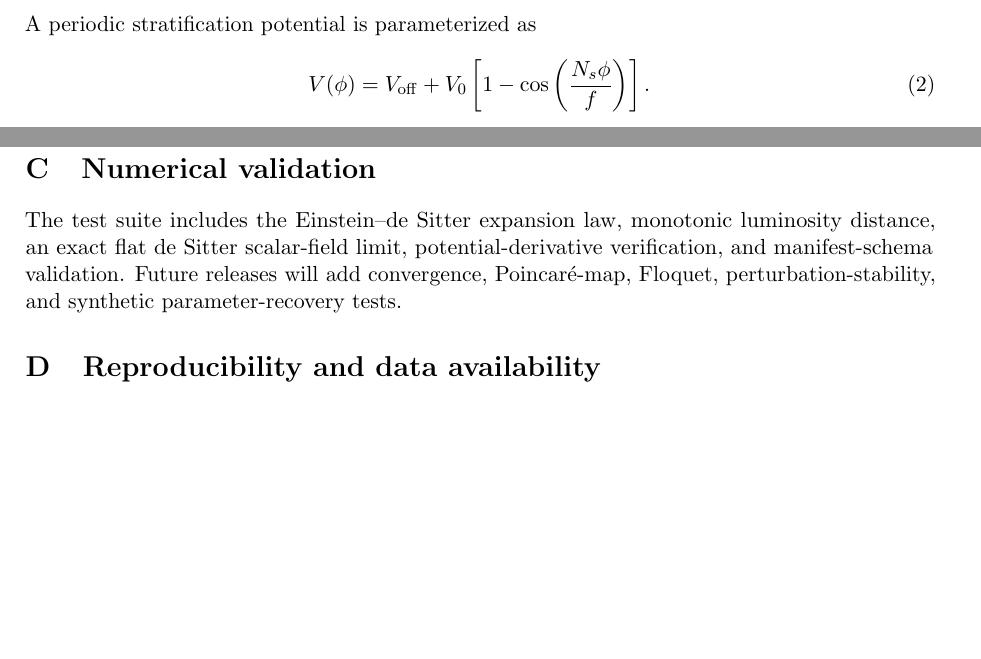
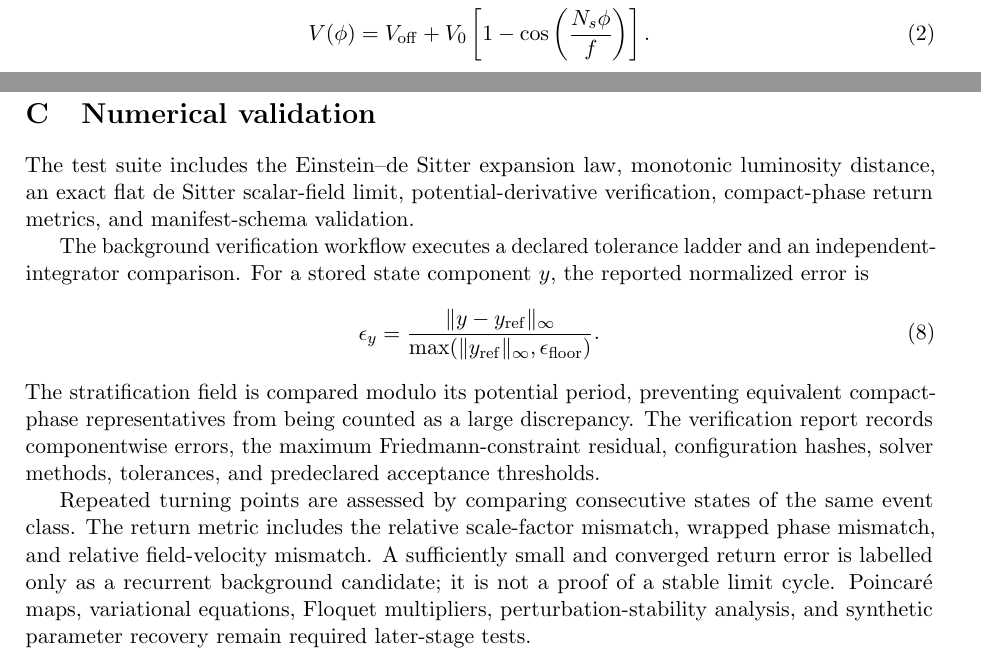
Before and after one commit to jerrecode/stratified-cyclic-phase-cosmology, a LaTeX paper (paper/main.tex, which reads paper/appendices/C_numerical_validation.tex): two parts of pages 2 and 3 of 4, joined at a grey line, cut at the place of the change, the shorter picture padded with empty space. Compiled offline with pdfLaTeX.

Commit message:
docs: document implemented numerical verification

```diff
--- a/paper/appendices/C_numerical_validation.tex
+++ b/paper/appendices/C_numerical_validation.tex
@@ -1,2 +1,13 @@
 \section{Numerical validation}
-The test suite includes the Einstein--de Sitter expansion law, monotonic luminosity distance, an exact flat de Sitter scalar-field limit, potential-derivative verification, and manifest-schema validation. Future releases will add convergence, Poincar\'e-map, Floquet, perturbation-stability, and synthetic parameter-recovery tests.
+\label{app:numerical-validation}
+
+The test suite includes the Einstein--de Sitter expansion law, monotonic luminosity distance, an exact flat de Sitter scalar-field limit, potential-derivative verification, compact-phase return metrics, and manifest-schema validation.
+
+The background verification workflow executes a declared tolerance ladder and an independent-integrator comparison. For a stored state component $y$, the reported normalized error is
+\begin{equation}
+  \epsilon_y = \frac{\lVert y-y_{\mathrm{ref}}\rVert_\infty}
+  {\max(\lVert y_{\mathrm{ref}}\rVert_\infty,\epsilon_{\mathrm{floor}})}.
+\end{equation}
+The stratification field is compared modulo its potential period, preventing equivalent compact-phase representatives from being counted as a large discrepancy. The verification report records componentwise errors, the maximum Friedmann-constraint residual, configuration hashes, solver methods, tolerances, and predeclared acceptance thresholds.
+
+Repeated turning points are assessed by comparing consecutive states of the same event class. The return metric includes the relative scale-factor mismatch, wrapped phase mismatch, and relative field-velocity mismatch. A sufficiently small and converged return error is labelled only as a recurrent background candidate; it is not a proof of a stable limit cycle. Poincar\'e maps, variational equations, Floquet multipliers, perturbation-stability analysis, and synthetic parameter recovery remain required later-stage tests.
```
